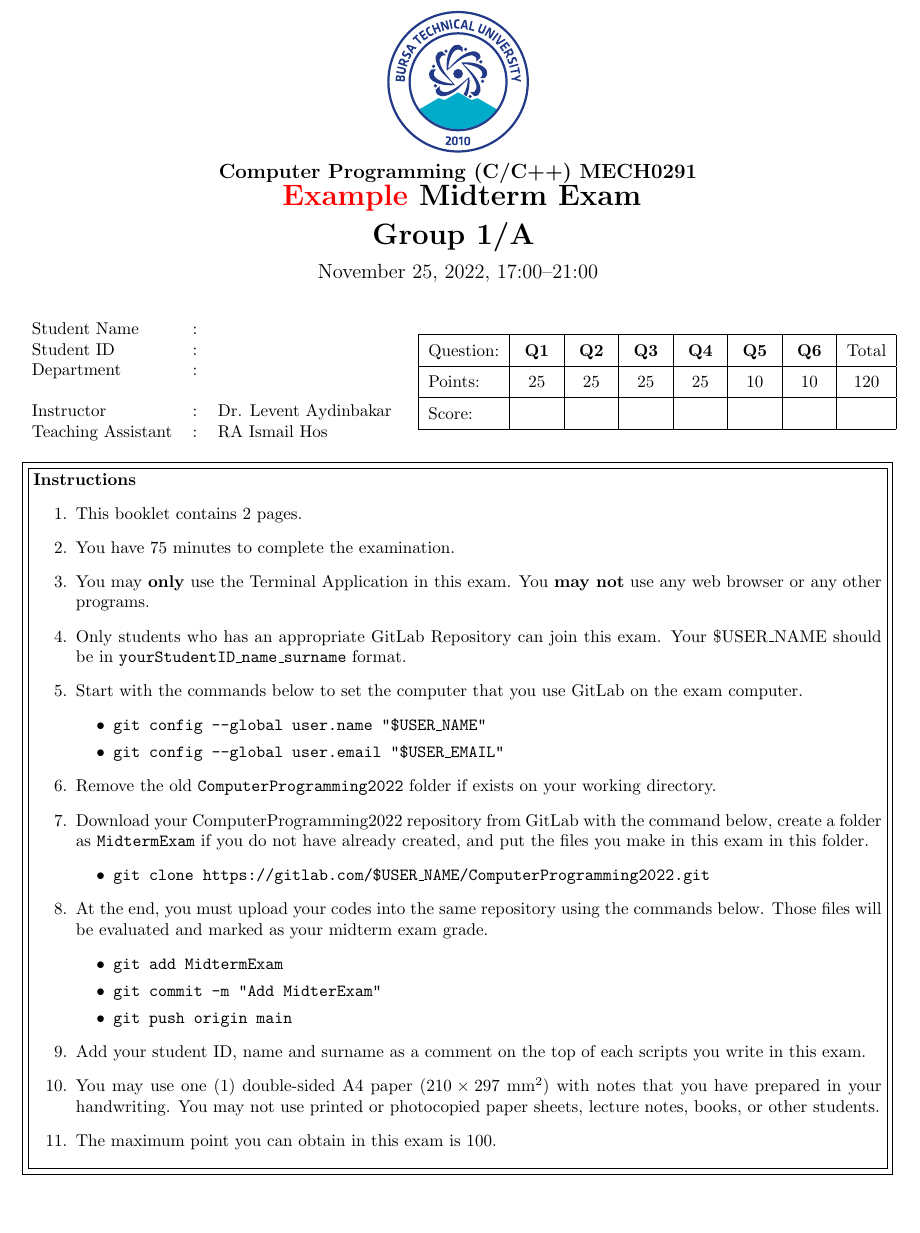
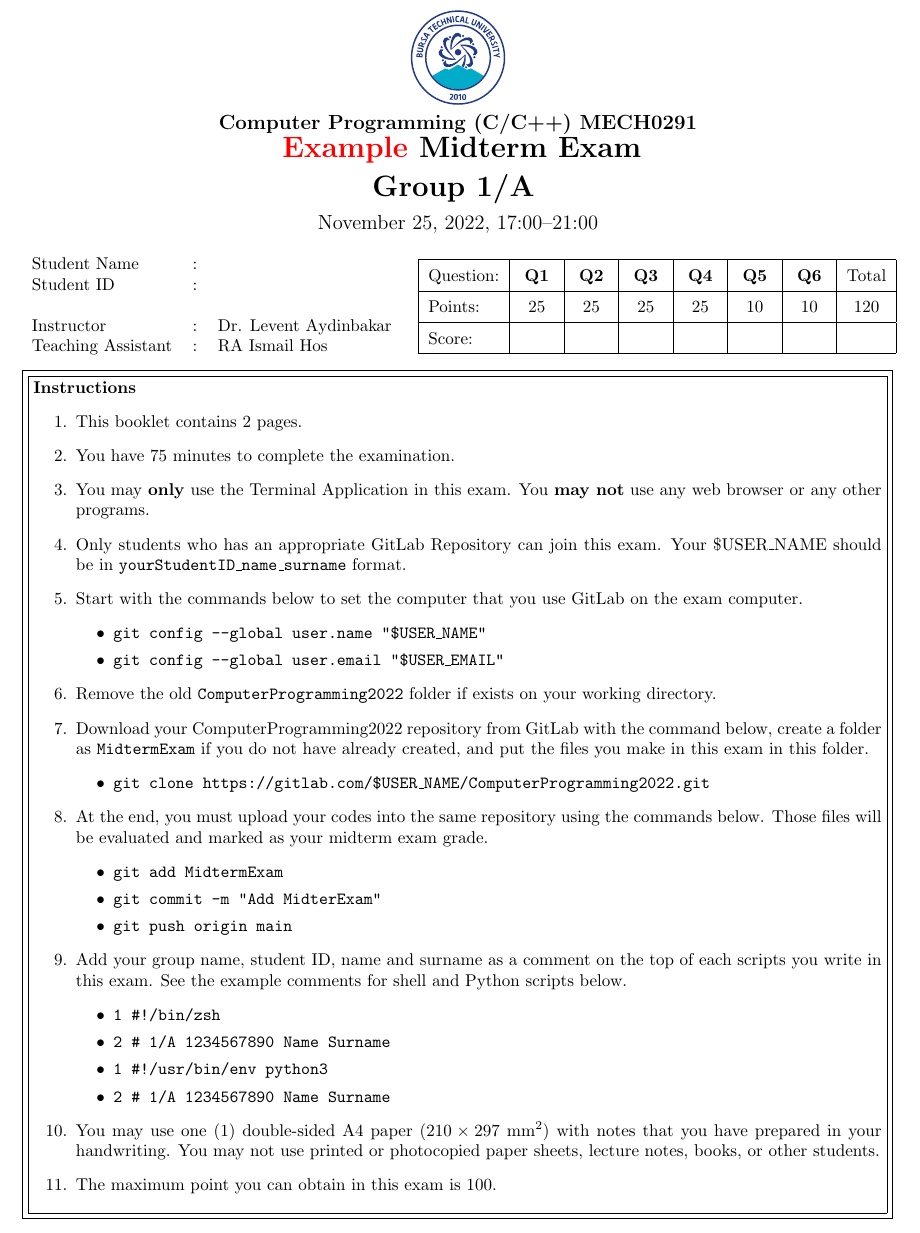
Before and after one commit to laydinbakar/Computer_Programming_BTU, a LaTeX problem sheet (midterm_exam/midterm_example.tex): part of page 1 of 2, cut so that both start at the same text. Compiled offline with pdfLaTeX.

Commit message:
Fix some

```diff
--- a/midterm_exam/midterm_example.tex
+++ b/midterm_exam/midterm_example.tex
@@ -37,7 +37,7 @@
 %\begin{figure}[h!]
 %\includegraphics[width=2cm]{btu_logo.jpg}
 \includegraphics[%
-    width=3cm,
+    width=2cm,
 %    align=t,
 %    smash=br,
 %    vshift=1cm,     % adjust the vertical position
@@ -65,9 +65,6 @@ Midterm Exam
 November 25, 2022, 17:00--21:00
 
 \vspace{0.2cm}
-
-
-\vspace{0.2cm}
 \end{large}
 \end{center}
 %\begin{multicols}{2}
@@ -76,7 +73,6 @@ November 25, 2022, 17:00--21:00
 \begin{tabular}{l l l }
 Student Name	&:   & \hspace{1cm} \\
 Student ID		&:   & \hspace{1cm} \\
-Department		&:   & \hspace{1cm} \\
   				& 	 & \hspace{1cm} \\
 Instructor		&:   & Dr. Levent Aydinbakar\\
 Teaching Assistant		&:   & RA Ismail Hos\\
@@ -118,7 +114,13 @@ Teaching Assistant		&:   & RA Ismail Hos\\
 		\item \texttt{git commit -m "Add MidterExam"}
 		\item \texttt{git push origin main}
 	\end{itemize}
-	\item Add your student ID, name and surname as a comment on the top of each scripts you write in this exam.
+	\item Add your group name, student ID, name and surname as a comment on the top of each scripts you write in this exam. See the example comments for shell and Python scripts below.
+	\begin{itemize}
+		\item \texttt{1 \#!/bin/zsh}
+		\item \texttt{2 \# 1/A 1234567890 Name Surname}
+		\item \texttt{1 \#!/usr/bin/env python3}
+		\item \texttt{2 \# 1/A 1234567890 Name Surname}
+	\end{itemize}
     \item You may use one (1) double-sided A4 paper ($210\times297~{\mathrm{mm}^2}$) with notes that you have prepared in your handwriting. You may not use printed or photocopied paper sheets, lecture notes, books, or other students.
     \item The maximum point you can obtain in this exam is 100.
 \end{enumerate}}}}
```
Also changed, not shown: midterm_exam/answers/ComputerProgramming2022/MidtermExam/README.md, midterm_exam/midterm_example.pdf, midterm_exam/midterm_example.tex (2 more changed lines), 8 other files.
